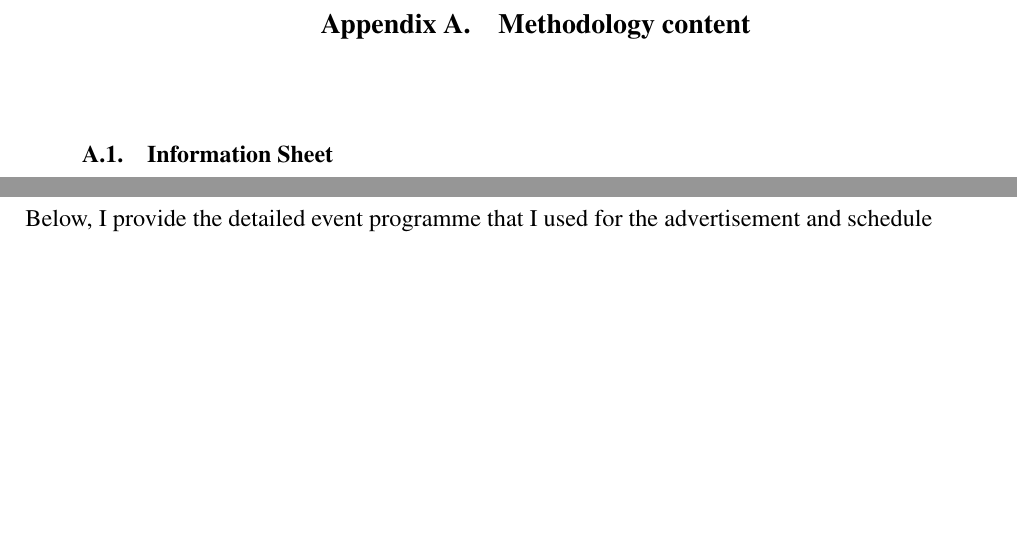
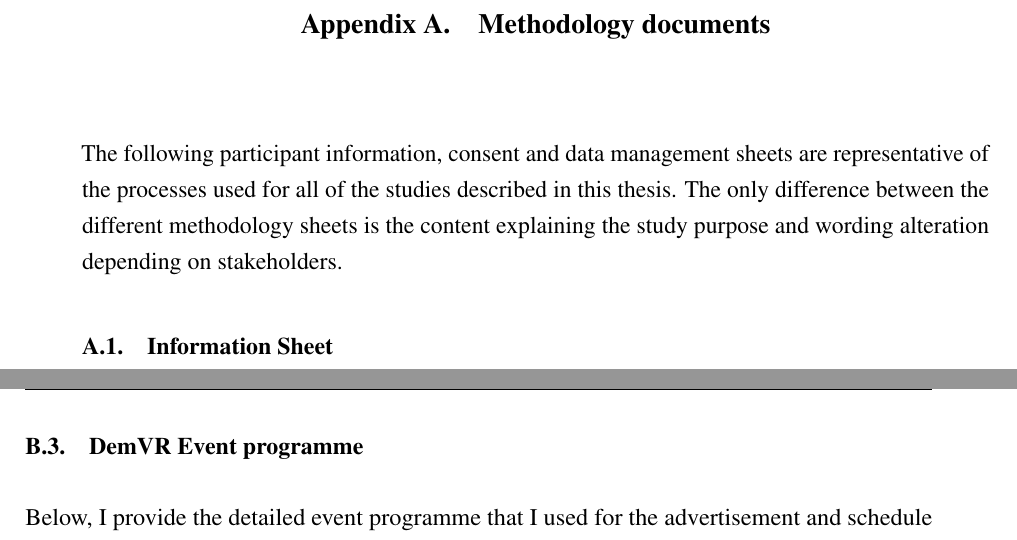
Before and after one commit to jameshodge96/Thesis, a LaTeX thesis (thesis.tex, which reads Content/99_Appendix.tex): two parts of pages 1 and 8 of 21 before the commit and two parts of pages 1 and 12 of 21 after it, joined at a grey line, cut so that both start at the same text, the shorter picture padded with empty space. Compiled offline with pdfLaTeX.

Commit message:
DemVR appendix formatted

```diff
--- a/Content/99_Appendix.tex
+++ b/Content/99_Appendix.tex
@@ -1,5 +1,7 @@
 
-\chapter{Methodology content}
+\chapter{Methodology documents}
+The following participant information, consent and data management sheets are representative of the processes used for all of the studies described in this thesis. The only difference between the different methodology sheets is the content explaining the study purpose and wording alteration depending on stakeholders.
+
 \section{Information Sheet}
 \label{app:infoSheets}
 \begin{figure}[htp]
@@ -250,6 +251,11 @@ In this section, I provide several images of the branding and ways we used our b
     \caption{Twitter account to build-up hype around the event and live tweet during the 2-day event. Check out $@$DemVR\_UK. }
     \label{fig:App:Twitter}
 \end{figure}
+
+\newpage
+\section{DemVR Event programme}
+\label{app:DemVREvent}
+Below, I provide the detailed event programme that I used for the advertisement and schedule material. In here you will find the event overview and the event schedule.
 
 \subsection{Event Overview}
 \label{app:DemVR:Overview}
```
Also changed, not shown: Content/99_Appendix.tex (5 more changed lines).
